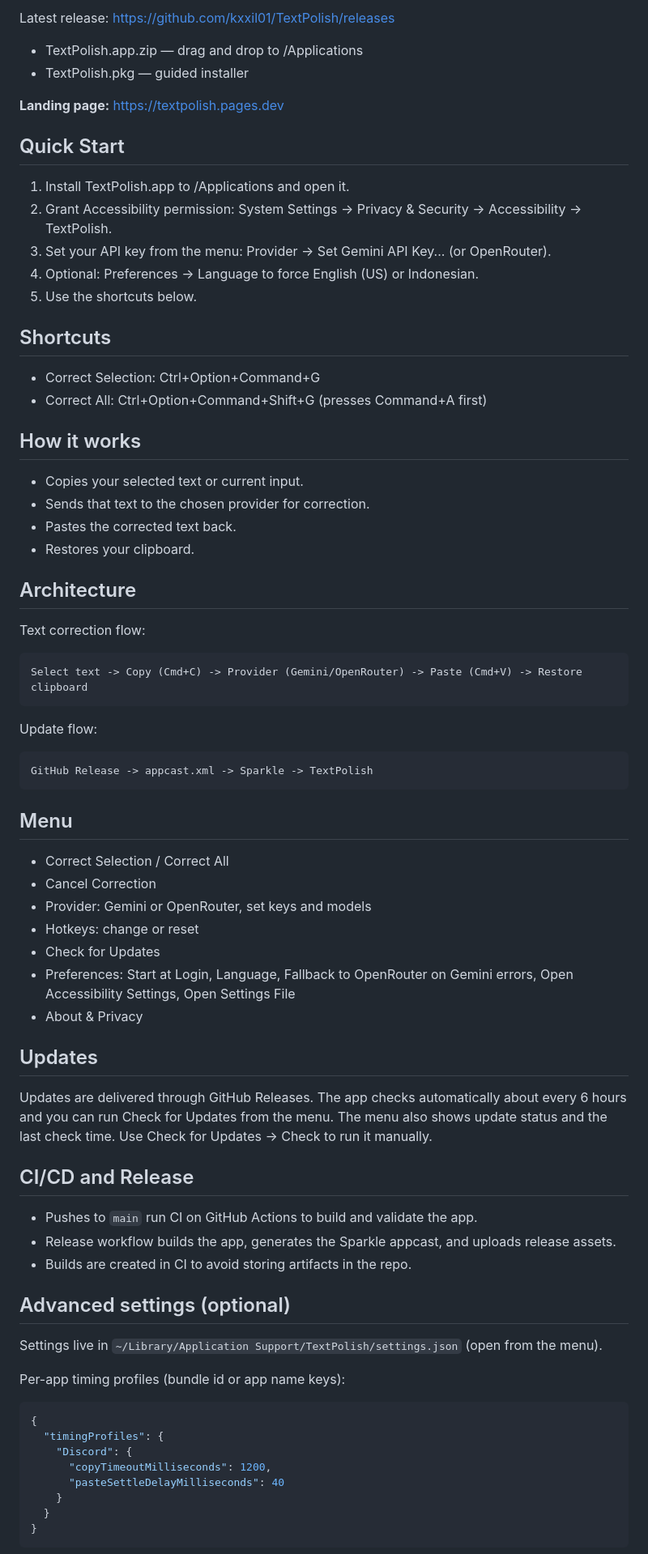
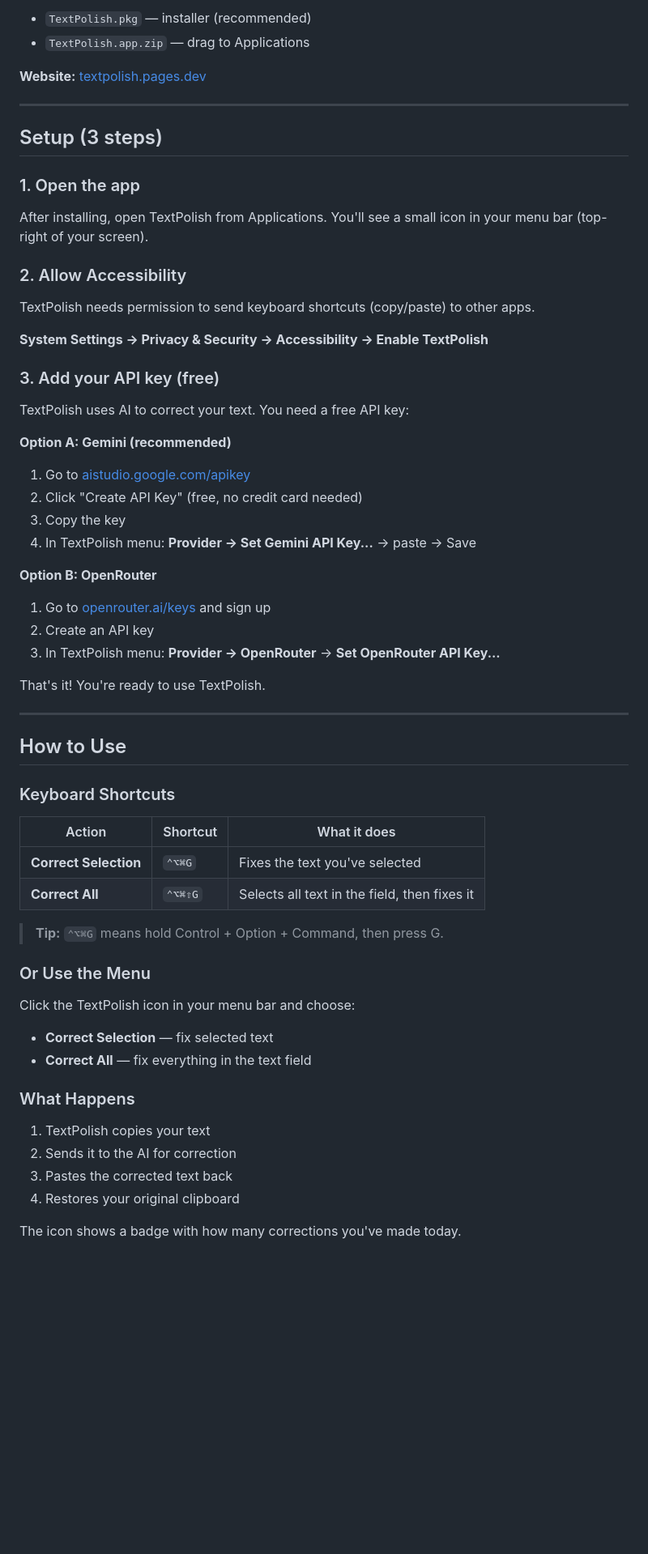
Before and after one commit to kxxil01/TextPolish, a Markdown page: README.md, the part around one of its changes. Shown at 81% size. GitHub-like rendering; blank space fills up the shorter version.

````diff
--- a/README.md
+++ b/README.md
@@ -26,81 +23,65 @@ brew install --cask kxxil01/tap/textpolish
 
-Latest release: https://github.com/kxxil01/TextPolish/releases
+- `TextPolish.pkg` — installer (recommended)
+- `TextPolish.app.zip` — drag to Applications
 
-- TextPolish.app.zip — drag and drop to /Applications
-- TextPolish.pkg — guided installer
+**Website:** [textpolish.pages.dev](https://textpolish.pages.dev)
 
-**Landing page:** https://textpolish.pages.dev
+---
 
-## Quick Start
+## Setup (3 steps)
 
-1. Install TextPolish.app to /Applications and open it.
-2. Grant Accessibility permission: System Settings -> Privacy & Security -> Accessibility -> TextPolish.
-3. Set your API key from the menu: Provider -> Set Gemini API Key... (or OpenRouter).
-4. Optional: Preferences -> Language to force English (US) or Indonesian.
-5. Use the shortcuts below.
+### 1. Open the app
 
-## Shortcuts
+After installing, open TextPolish from Applications. You'll see a small icon in your menu bar (top-right of your screen).
 
-- Correct Selection: Ctrl+Option+Command+G
-- Correct All: Ctrl+Option+Command+Shift+G (presses Command+A first)
+### 2. Allow Accessibility
 
-## How it works
+TextPolish needs permission to send keyboard shortcuts (copy/paste) to other apps.
 
-- Copies your selected text or current input.
-- Sends that text to the chosen provider for correction.
-- Pastes the corrected text back.
-- Restores your clipboard.
+**System Settings → Privacy & Security → Accessibility → Enable TextPolish**
 
-## Architecture
+### 3. Add your API key (free)
 
-Text correction flow:
+TextPolish uses AI to correct your text. You need a free API key:
 
-```
-Select text -> Copy (Cmd+C) -> Provider (Gemini/OpenRouter) -> Paste (Cmd+V) -> Restore clipboard
-```
+**Option A: Gemini (recommended)**
+1. Go to [aistudio.google.com/apikey](https://aistudio.google.com/app/apikey)
+2. Click "Create API Key" (free, no credit card needed)
+3. Copy the key
+4. In TextPolish menu: **Provider → Set Gemini API Key...** → paste → Save
 
-Update flow:
+**Option B: OpenRouter**
+1. Go to [openrouter.ai/keys](https://openrouter.ai/keys) and sign up
+2. Create an API key
+3. In TextPolish menu: **Provider → OpenRouter** → **Set OpenRouter API Key...**
 
-```
-GitHub Release -> appcast.xml -> Sparkle -> TextPolish
-```
+That's it! You're ready to use TextPolish.
 
-## Menu
+---
 
-- Correct Selection / Correct All
-- Cancel Correction
-- Provider: Gemini or OpenRouter, set keys and models
-- Hotkeys: change or reset
-- Check for Updates
-- Preferences: Start at Login, Language, Fallback to OpenRouter on Gemini errors, Open Accessibility Settings, Open Settings File
-- About & Privacy
+## How to Use
 
-## Updates
+### Keyboard Shortcuts
 
-Updates are delivered through GitHub Releases. The app checks automatically about every 6 hours and you can run Check for Updates from the menu.
-The menu also shows update status and the last check time.
-Use Check for Updates -> Check to run it manually.
+| Action | Shortcut | What it does |
+|--------|----------|--------------|
+| **Correct Selection** | `⌃⌥⌘G` | Fixes the text you've selected |
+| **Correct All** | `⌃⌥⌘⇧G` | Selects all text in the field, then fixes it |
 
-## CI/CD and Release
+> **Tip:** `⌃⌥⌘G` means hold Control + Option + Command, then press G.
 
-- Pushes to `main` run CI on GitHub Actions to build and validate the app.
-- Release workflow builds the app, generates the Sparkle appcast, and uploads release assets.
-- Builds are created in CI to avoid storing artifacts in the repo.
+### Or Use the Menu
 
-## Advanced settings (optional)
+Click the TextPolish icon in your menu bar and choose:
+- **Correct Selection** — fix selected text
+- **Correct All** — fix everything in the text field
 
-Settings live in `~/Library/Application Support/TextPolish/settings.json` (open from the menu).
+### What Happens
 
-Per-app timing profiles (bundle id or app name keys):
+1. TextPolish copies your text
+2. Sends it to the AI for correction
+3. Pastes the corrected text back
+4. Restores your original clipboard
 
-```json
-{
-  "timingProfiles": {
-    "Discord": {
-      "copyTimeoutMilliseconds": 1200,
-      "pasteSettleDelayMilliseconds": 40
-    }
-  }
-}
-```
+The icon shows a badge with how many corrections you've made today.
 
````
Also changed, not shown: other parts of README.md (+58 -45 lines), AGENTS.md (+214 -126 lines).
